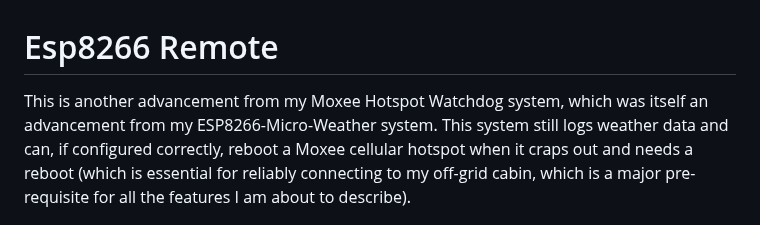
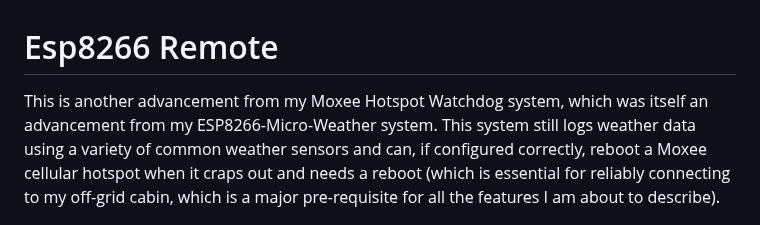
Before and after one commit to judasgutenberg/Esp8266_RemoteControl, a Markdown page: README.md, the part around the change. Rendered like a GitHub page.

```diff
--- a/README.md
+++ b/README.md
@@ -1,6 +1,6 @@
 # Esp8266 Remote
 
-This is another advancement from my Moxee Hotspot Watchdog system, which was itself an advancement from my ESP8266-Micro-Weather system.  This system still logs weather data and can, if configured correctly, reboot a Moxee cellular hotspot when it craps out and needs a reboot (which is essential for reliably connecting to my off-grid cabin, which is a major pre-requisite for all the features I am about to describe).
+This is another advancement from my Moxee Hotspot Watchdog system, which was itself an advancement from my ESP8266-Micro-Weather system.  This system still logs weather data using a variety of common weather sensors and can, if configured correctly, reboot a Moxee cellular hotspot when it craps out and needs a reboot (which is essential for reliably connecting to my off-grid cabin, which is a major pre-requisite for all the features I am about to describe).
 
 ![alt text](weathergraph.jpg?raw=true)
 
```
